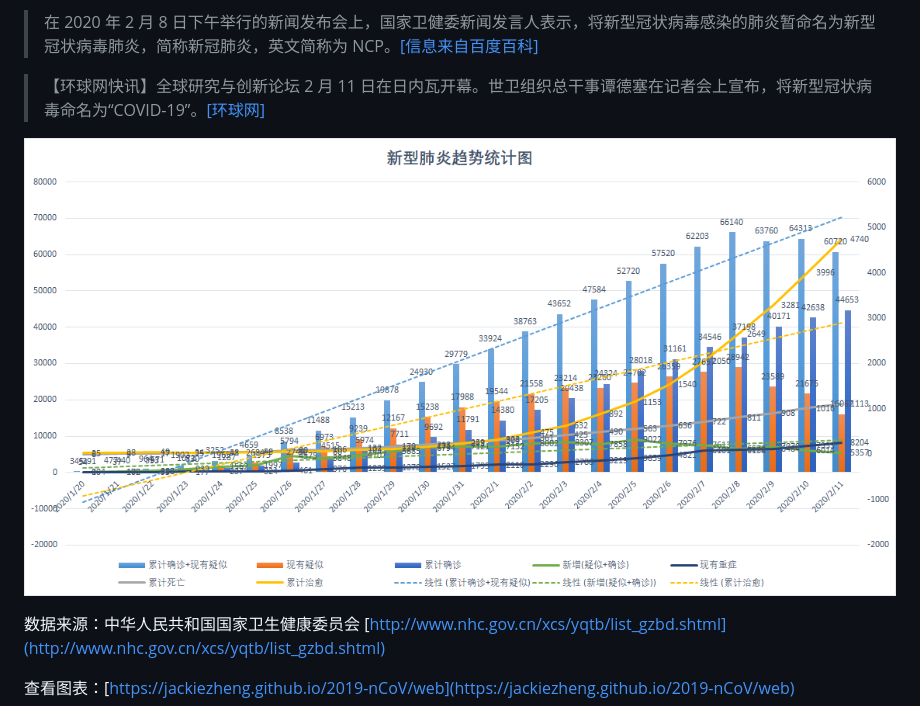
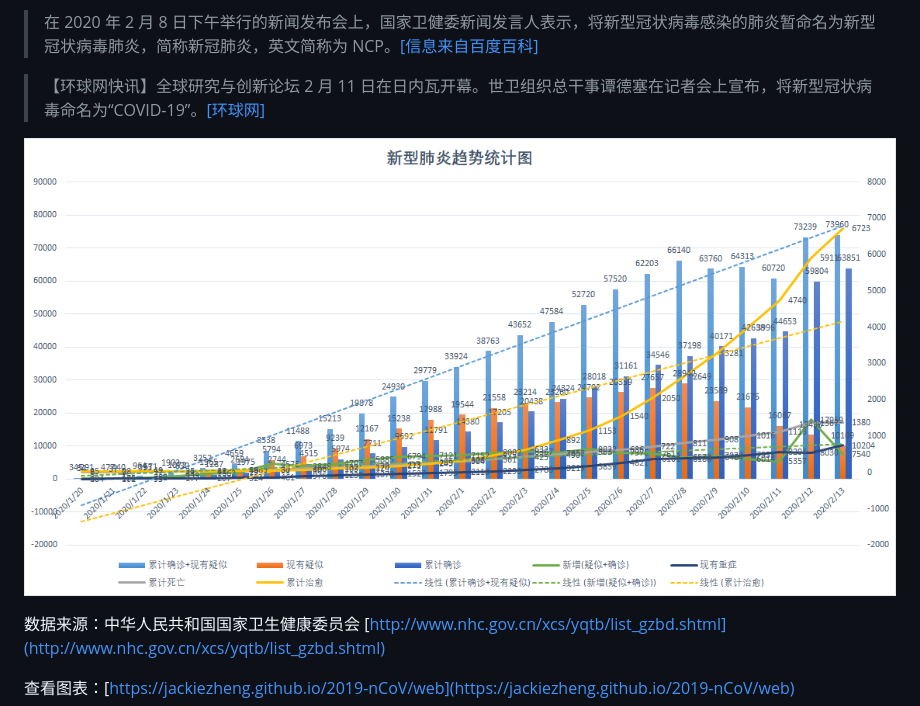
Before and after one commit to JackieZheng/2019-nCoV, a Markdown page: README.md, the part around the change. GitHub-like rendering; pictures changed too: Image/20200214.png (added).

```diff
--- a/README.md
+++ b/README.md
@@ -8,7 +8,7 @@
 
 > 【环球网快讯】全球研究与创新论坛 2 月 11 日在日内瓦开幕。世卫组织总干事谭德塞在记者会上宣布，将新型冠状病毒命名为“COVID-19”。[[环球网]](https://world.huanqiu.com/article/3wzeLjoJecj)
 
-[![点击查看图表](Image/20200212.png)](https://jackiezheng.github.io/2019-nCoV/web)
+[![点击查看图表](Image/20200214.png)](https://jackiezheng.github.io/2019-nCoV/web)
 
 数据来源：中华人民共和国国家卫生健康委员会 [http://www.nhc.gov.cn/xcs/yqtb/list_gzbd.shtml](http://www.nhc.gov.cn/xcs/yqtb/list_gzbd.shtml)
 
```
Also changed, not shown: 2 other files.
